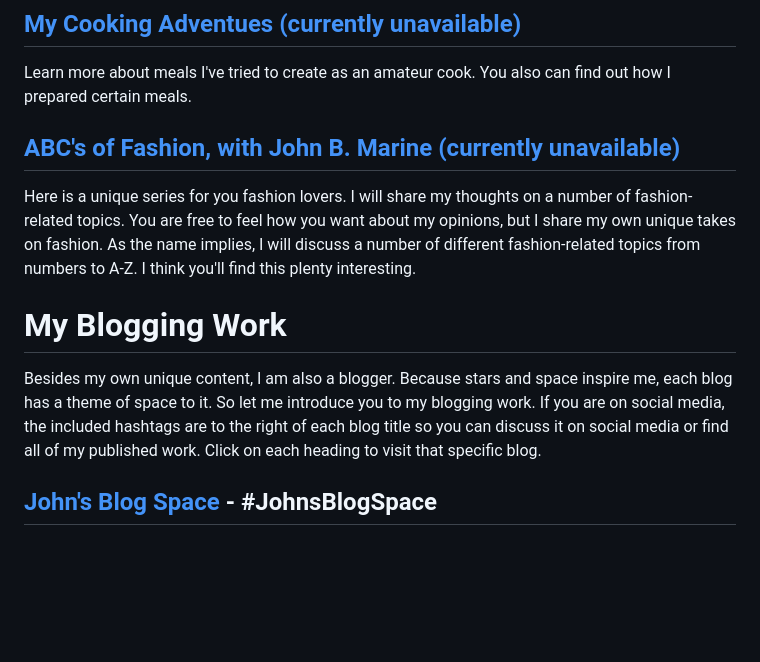
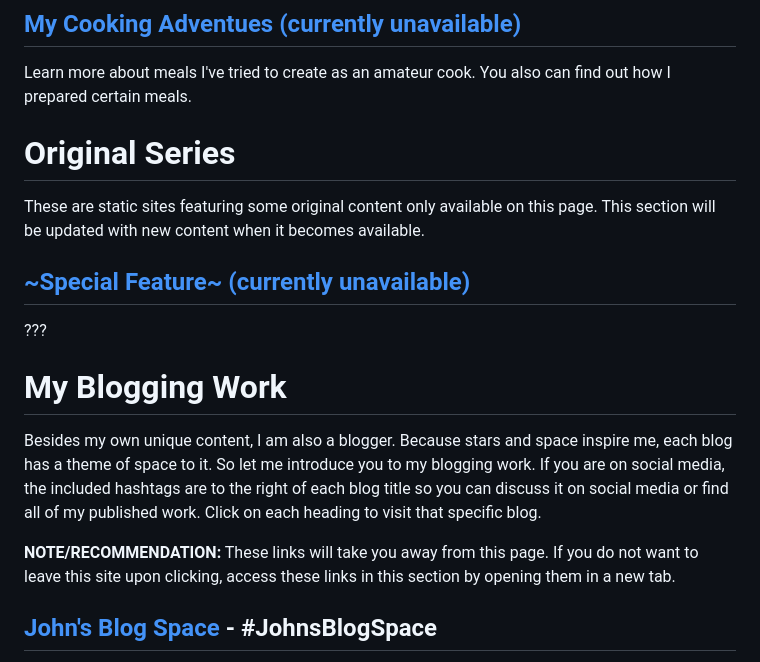
Before and after one commit to johnbmarine/johnbmarine.github.io, a Markdown page: index.md, the part around the change. Rendered like a GitHub page; blank space fills up the shorter version.

Commit message:
changed up content
content changes

```diff
--- a/index.md
+++ b/index.md
@@ -27,13 +27,19 @@ Creations of mine in this category relate to certain fantasy locations I've crea
 ## [My Cooking Adventues (currently unavailable)](helloworld.htm)
 Learn more about meals I've tried to create as an amateur cook.  You also can find out how I prepared certain meals.
 
-## [ABC's of Fashion, with John B. Marine (currently unavailable)](helloworld.htm)
-Here is a unique series for you fashion lovers.  I will share my thoughts on a number of fashion-related topics.  You are free to feel how you want about my opinions, but I share my own unique takes on fashion.  As the name implies, I will discuss a number of different fashion-related topics from numbers to A-Z.  I think you'll find this plenty interesting.
+
+# Original Series
+These are static sites featuring some original content only available on this page.  This section will be updated with new content when it becomes available.
+
+## [~Special Feature~ (currently unavailable)](helloworld.htm)
+???
 
 
 
 # My Blogging Work
 Besides my own unique content, I am also a blogger.  Because stars and space inspire me, each blog has a theme of space to it.  So let me introduce you to my blogging work.  If you are on social media, the included hashtags are to the right of each blog title so you can discuss it on social media or find all of my published work.  Click on each heading to visit that specific blog.
+
+<b>NOTE/RECOMMENDATION:</b> These links will take you away from this page.  If you do not want to leave this site upon clicking, access these links in this section by opening them in a new tab.
 
 ## [John's Blog Space](https://johnbmarine.blogspot.com) - #JohnsBlogSpace
 My "mother blog" since January 2009, "John's Blog Space" is about two things- anything and everything.  Anything that crosses my mind, and everything that crosses my mind.  My main blog has helped me to meet many people from around the world as it amassed over 3M blog view hits all-time (as of May 2023).  This is no niche blog at all.  However, topics from JBS have shown up in my other blogs and have been edited substantially.  Care to take a visit?  If so, click on the header to this description!
```
